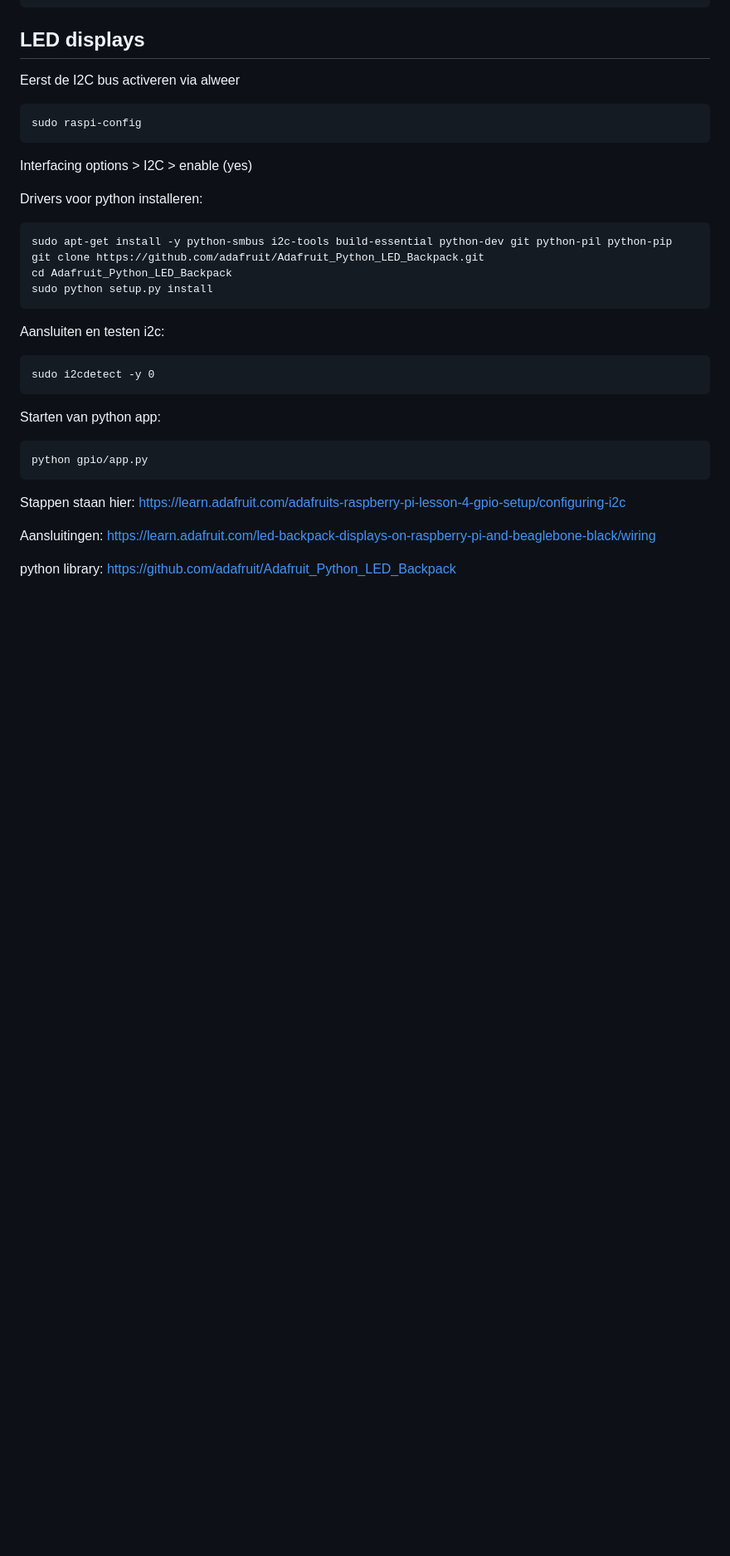
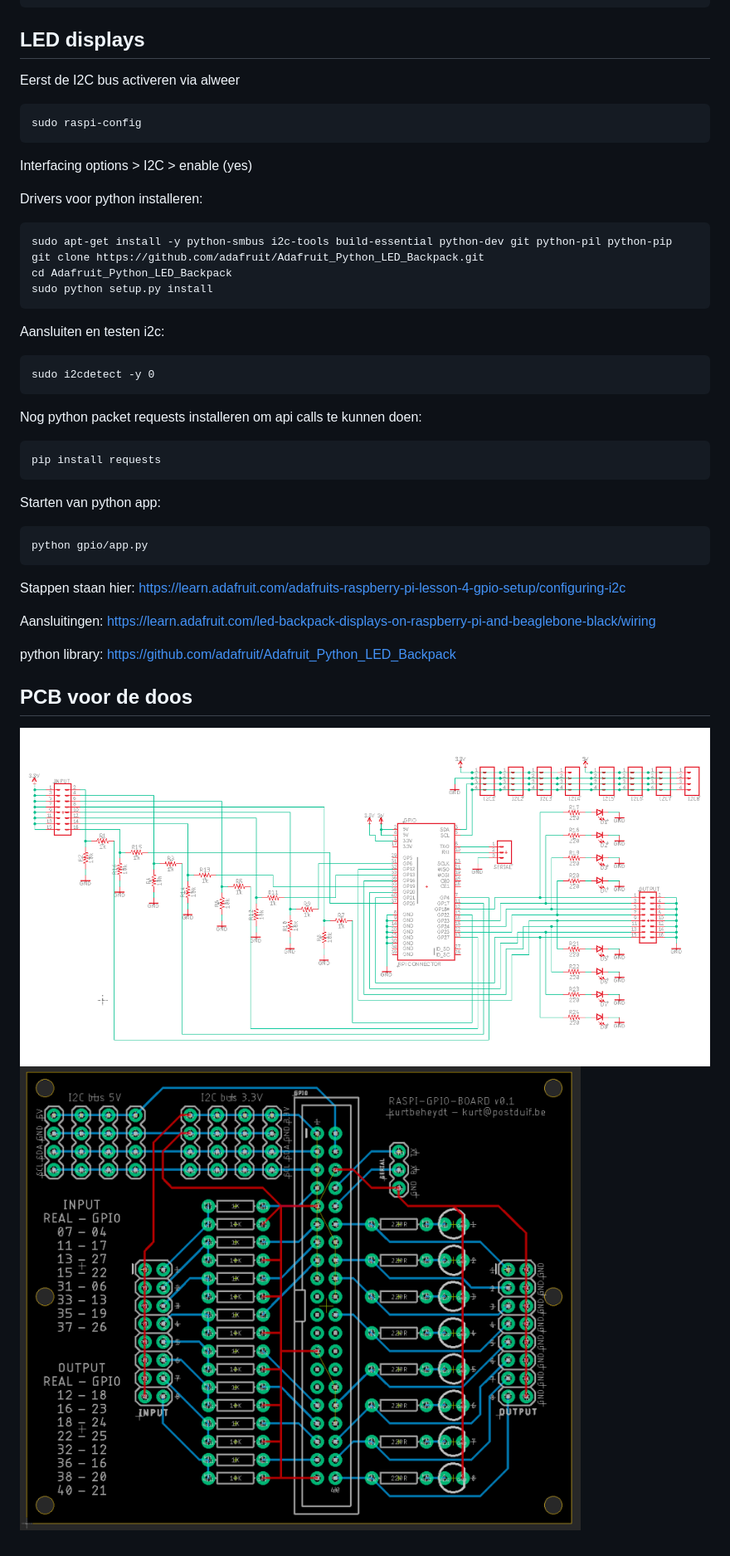
Before and after one commit to TeamScheire/schermtijd, a Markdown page: readme.md, the part around one of its changes. Shown at 83% size. Rendered like a GitHub page; pictures changed too: pcb/gpiobord-pcb.png (added), pcb/gpiobord-schema.png (added); blank space fills up the shorter version.

Commit message:
aansluiting op raspi: pcb + schematics

````diff
--- a/readme.md
+++ b/readme.md
@@ -223,6 +223,12 @@ Aansluiten en testen i2c:
 sudo i2cdetect -y 0
 ```
 
+Nog python packet requests installeren om api calls te kunnen doen:
+
+```
+pip install requests
+```
+
 Starten van python app:
 
 ```
@@ -237,3 +243,8 @@ Aansluitingen:
 
 python library:
 [https://github.com/adafruit/Adafruit_Python_LED_Backpack](https://github.com/adafruit/Adafruit_Python_LED_Backpack)
+
+## PCB voor de doos
+
+![schema](pcb/gpiobord-schema.png)
+![pcb](pcb/gpiobord-pcb.png)
````
Also changed, not shown: other parts of readme.md (+2 -2 lines), docs/connection_schematics.png (renamed from connection_schematics.png), docs/raspberry-pi-headers.png (added), docs/raspberry_pi_gpio-diagram.png (renamed from raspberry_pi_gpio-diagram.png), 3 other files.
